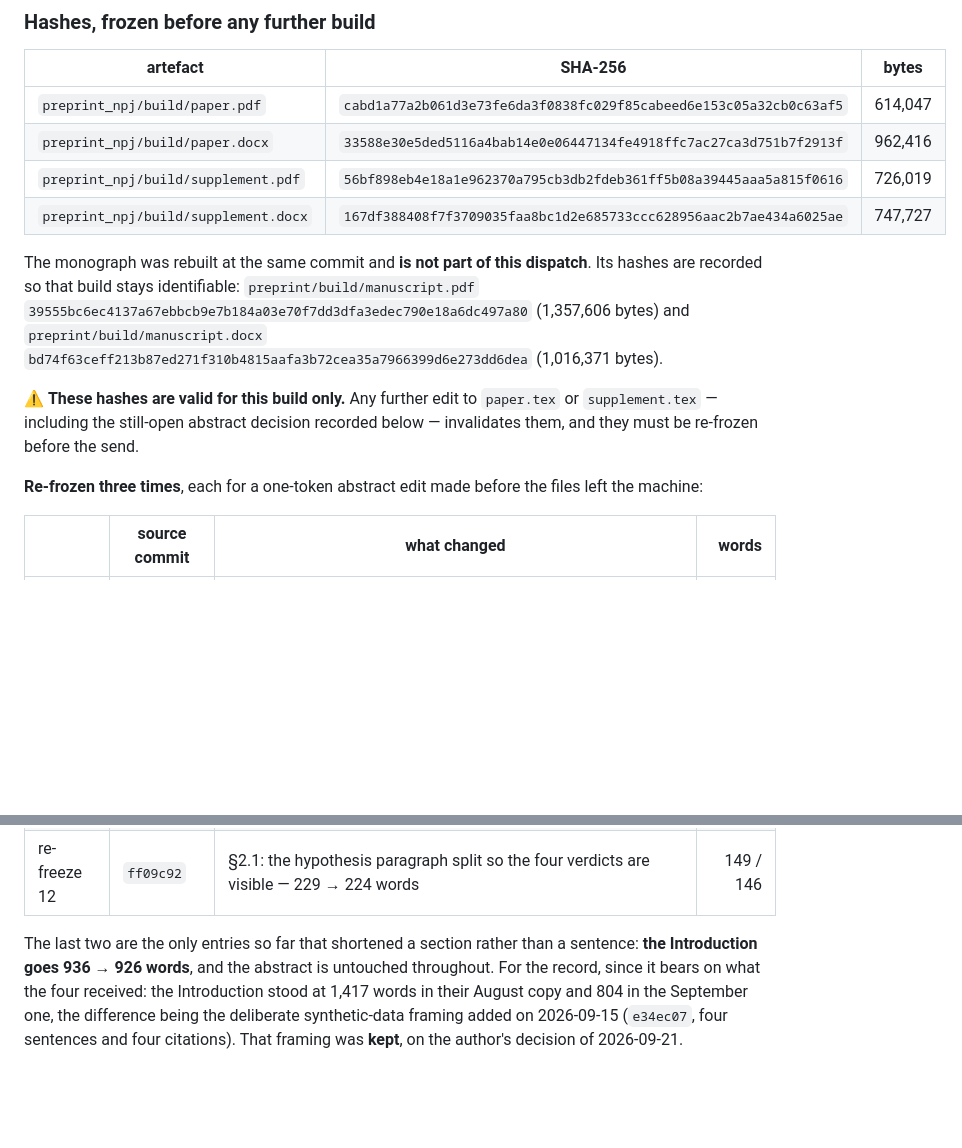
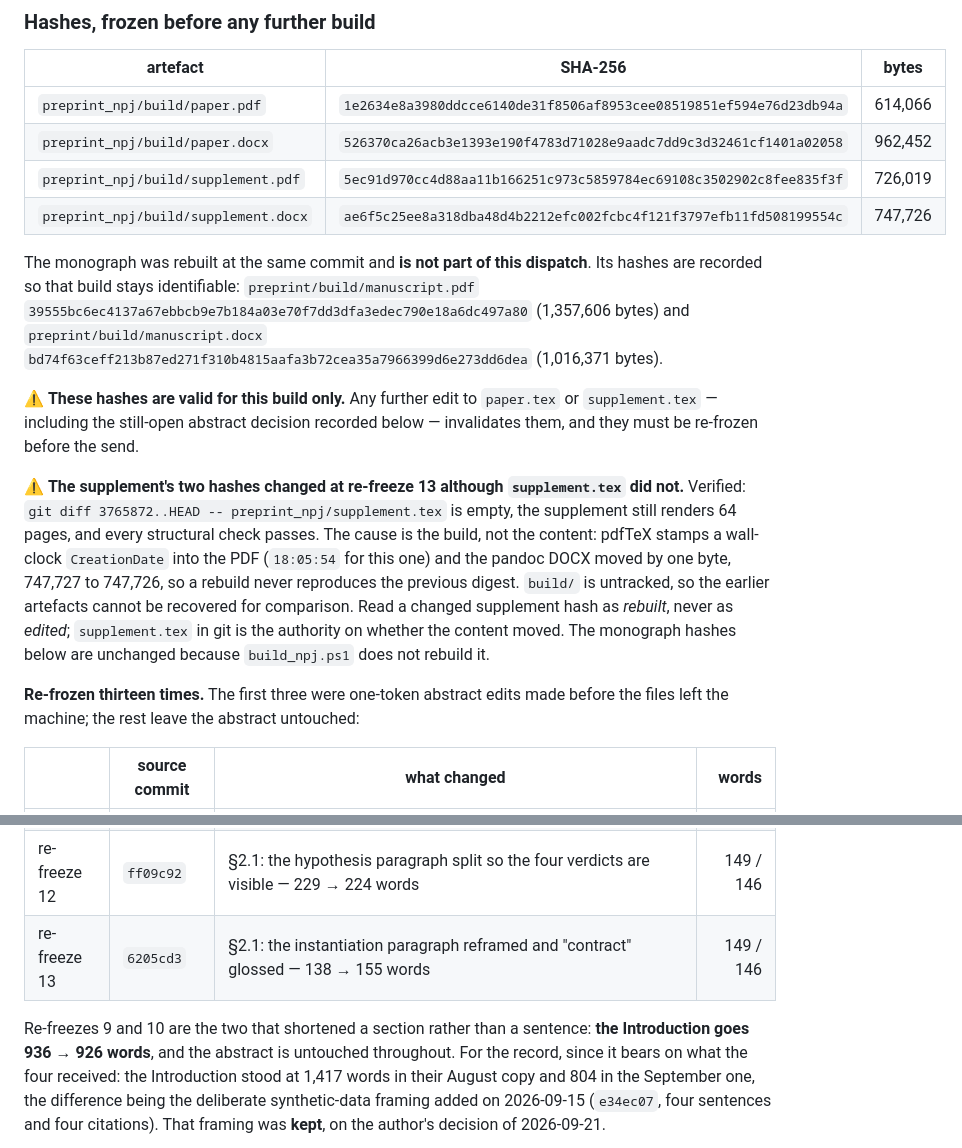
Before and after one commit to sadc-lab/pulse_reliability_atlas, a Markdown page: preprint_npj/dispatch_log.md, 2 parts joined by grey strips. GitHub-like rendering; blank space fills up the shorter version.

Commit message:
[LOG] Thirteenth hash re-freeze, plus two stale statements this pass exposed
Re-freeze for 37a3c1a (§2.1's instantiation paragraph reframed, "contract"
glossed, 138 -> 155 words). All four dispatch hashes re-measured from the
rebuilt artefacts and checked back against the files before writing.

Two stale statements, found while verifying the entry rather than by looking
for them. Both predate this pass:

- "**Re-frozen three times**, each for a one-token abstract edit" — the table
  directly under it listed twelve, and re-freezes 4 onward are Introduction,
  caption and Results passes, not abstract edits. Now: "Re-frozen thirteen
  times. The first three were one-token abstract edits ...; the rest leave the
  abstract untouched".
- "The last two are the only entries so far that shortened a section" — written
  when 9 and 10 were the last two; rows 11, 12 and 13 have since been appended,
  so the deictic had drifted onto the wrong rows. Now names them: "Re-freezes 9
  and 10 are the two that shortened a section". Rewritten as an index rather
  than a deictic so appending a row cannot falsify it again.
- L771 ("The third is the only one that moved the count") was checked and is
  still TRUE — re-freeze 3 is still the 150 -> 149 entry. Left alone.

New note recorded, because it would otherwise read as a content change:

  The supplement's two hashes moved at this re-freeze although supplement.tex
  did not. `git diff 7dc6180..HEAD -- preprint_npj/supplement.tex` is empty
  (0 commits touch it across all thirteen re-freezes), it still renders 64
  pages, and every structural check passes. The cause is the build: pdfTeX
  stamps a wall-clock CreationDate into the PDF, and the pandoc DOCX moved one
  byte, 747,727 -> 747,726. So a rebuild never reproduces the previous digest,
  and `build/` is untracked, so the superseded artefacts cannot be diffed. The
  note says to read a changed supplement hash as "rebuilt", never as "edited",
  and names supplement.tex in git as the authority.

Monograph hashes deliberately NOT touched: build_npj.ps1 does not rebuild it,
and both were re-measured as still matching what the entry records.

Status unchanged: PREPARED, NOT YET SENT. The `Sent` row stays
*(pending author confirmation)* — verified after the edit, it is still the
entry's only empty field.

```diff
--- a/preprint_npj/dispatch_log.md
+++ b/preprint_npj/dispatch_log.md
@@ -707,10 +707,10 @@ had been overwritten, and its hashes were unrecoverable.
 
 | artefact | SHA-256 | bytes |
 |---|---|---|
-| `preprint_npj/build/paper.pdf` | `cabd1a77a2b061d3e73fe6da3f0838fc029f85cabeed6e153c05a32cb0c63af5` | 614,047 |
-| `preprint_npj/build/paper.docx` | `33588e30e5ded5116a4bab14e0e06447134fe4918ffc7ac27ca3d751b7f2913f` | 962,416 |
-| `preprint_npj/build/supplement.pdf` | `56bf898eb4e18a1e962370a795cb3db2fdeb361ff5b08a39445aaa5a815f0616` | 726,019 |
-| `preprint_npj/build/supplement.docx` | `167df388408f7f3709035faa8bc1d2e685733ccc628956aac2b7ae434a6025ae` | 747,727 |
+| `preprint_npj/build/paper.pdf` | `1e2634e8a3980ddcce6140de31f8506af8953cee08519851ef594e76d23db94a` | 614,066 |
+| `preprint_npj/build/paper.docx` | `526370ca26acb3e1393e190f4783d71028e9aadc7dd9c3d32461cf1401a02058` | 962,452 |
+| `preprint_npj/build/supplement.pdf` | `5ec91d970cc4d88aa11b166251c973c5859784ec69108c3502902c8fee835f3f` | 726,019 |
+| `preprint_npj/build/supplement.docx` | `ae6f5c25ee8a318dba48d4b2212efc002fcbc4f121f3797efb11fd508199554c` | 747,726 |
 
 The monograph was rebuilt at the same commit and **is not part of this
 dispatch**. Its hashes are recorded so that build stays identifiable:
@@ -724,8 +724,20 @@ bytes).
 `paper.tex` or `supplement.tex` — including the still-open abstract decision
 recorded below — invalidates them, and they must be re-frozen before the send.
 
-**Re-frozen three times**, each for a one-token abstract edit made before the
-files left the machine:
+⚠️ **The supplement's two hashes changed at re-freeze 13 although
+`supplement.tex` did not.** Verified: `git diff 3765872..HEAD --
+preprint_npj/supplement.tex` is empty, the supplement still renders 64 pages,
+and every structural check passes. The cause is the build, not the content:
+pdfTeX stamps a wall-clock `CreationDate` into the PDF (`18:05:54` for this
+one) and the pandoc DOCX moved by one byte, 747,727 to 747,726, so a rebuild
+never reproduces the previous digest. `build/` is untracked, so the earlier
+artefacts cannot be recovered for comparison. Read a changed supplement hash as
+*rebuilt*, never as *edited*; `supplement.tex` in git is the authority on
+whether the content moved. The monograph hashes below are unchanged because
+`build_npj.ps1` does not rebuild it.
+
+**Re-frozen thirteen times.** The first three were one-token abstract edits
+made before the files left the machine; the rest leave the abstract untouched:
 
 | | source commit | what changed | words |
 |---|---|---|---:|
@@ -742,8 +754,9 @@ files left the machine:
 | re-freeze 10 | `3afea21` | Introduction: the four flags put in one grammatical shape — 928 → 926 words | 149 / 146 |
 | re-freeze 11 | `d8d7b5b` | Table 1 caption: "pointers" for "section references", and Berlin's PEEP condition restored; the Introduction's first use of "distribution-neutral" glossed | 149 / 146 |
 | re-freeze 12 | `ff09c92` | §2.1: the hypothesis paragraph split so the four verdicts are visible — 229 → 224 words | 149 / 146 |
+| re-freeze 13 | `6205cd3` | §2.1: the instantiation paragraph reframed and "contract" glossed — 138 → 155 words | 149 / 146 |
 
-The last two are the only entries so far that shortened a section rather than a
+Re-freezes 9 and 10 are the two that shortened a section rather than a
 sentence: **the Introduction goes 936 → 926 words**, and the abstract is
 untouched throughout. For the record, since it bears on what the four received:
 the Introduction stood at 1,417 words in their August copy and 804 in the
```
